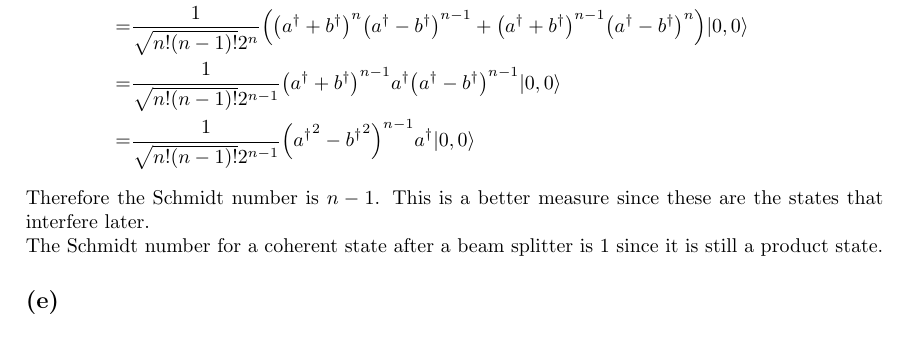
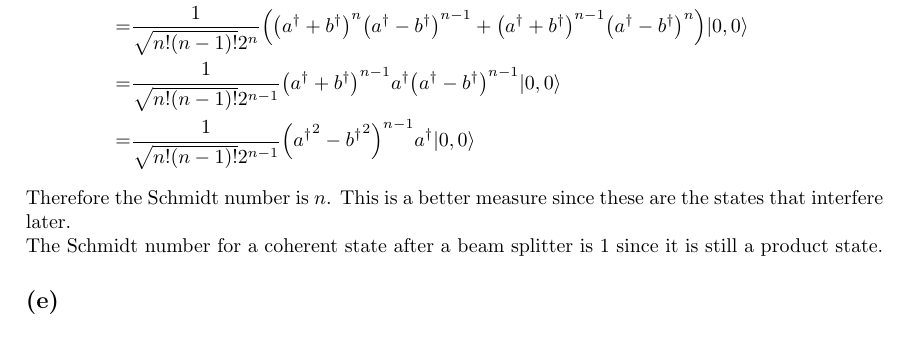
Before and after one commit to yuyichao/8.422, a LaTeX problem sheet (pset/pset2/pset2.tex): part of page 7 of 7, cut so that both start at the same text. Compiled offline with pdfLaTeX; a LaTeX package or settings file that is missing is left out.

Commit message:
[pset2] correct

```diff
--- a/pset/pset2/pset2.tex
+++ b/pset/pset2/pset2.tex
@@ -319,7 +319,7 @@ Schmidt number is $2$.
   =&\frac{1}{\sqrt{n!(n-1)!}2^{n-1}}\paren{a^\dagger+b^\dagger}^{n-1}a^\dagger\paren{a^\dagger-b^\dagger}^{n-1}|0,0\rangle\\
   =&\frac{1}{\sqrt{n!(n-1)!}2^{n-1}}\paren{{a^\dagger}^2-{b^\dagger}^2}^{n-1}a^\dagger|0,0\rangle
 }
-Therefore the Schmidt number is $n-1$. This is a better measure since these are the states that interfere later.
+Therefore the Schmidt number is $n$. This is a better measure since these are the states that interfere later.
 
 The Schmidt number for a coherent state after a beam splitter is $1$ since it is still a product state.
 
```
Also changed, not shown: pset/pset2/pset2.pdf.
